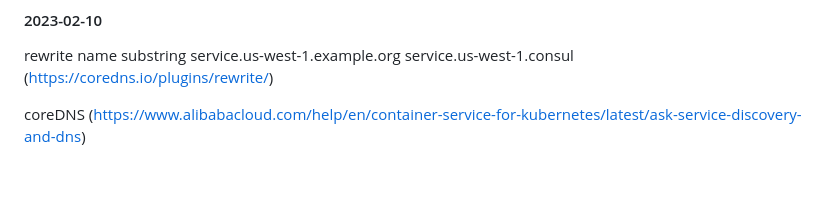
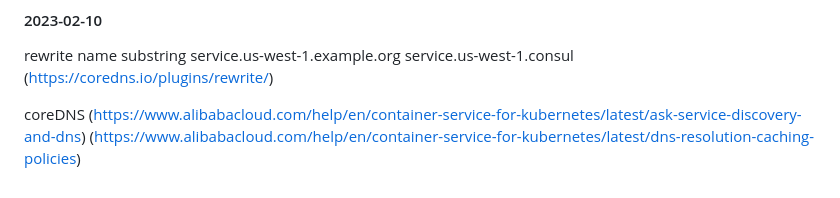
Before and after one commit to Alvineibon/Learning, a Markdown page: hk01.md, the part around the change. GitHub-like rendering.

```diff
--- a/hk01.md
+++ b/hk01.md
@@ -106,3 +106,4 @@ rewrite name substring service.us-west-1.example.org service.us-west-1.consul
 
 coreDNS
 (https://www.alibabacloud.com/help/en/container-service-for-kubernetes/latest/ask-service-discovery-and-dns)
+(https://www.alibabacloud.com/help/en/container-service-for-kubernetes/latest/dns-resolution-caching-policies)
```
